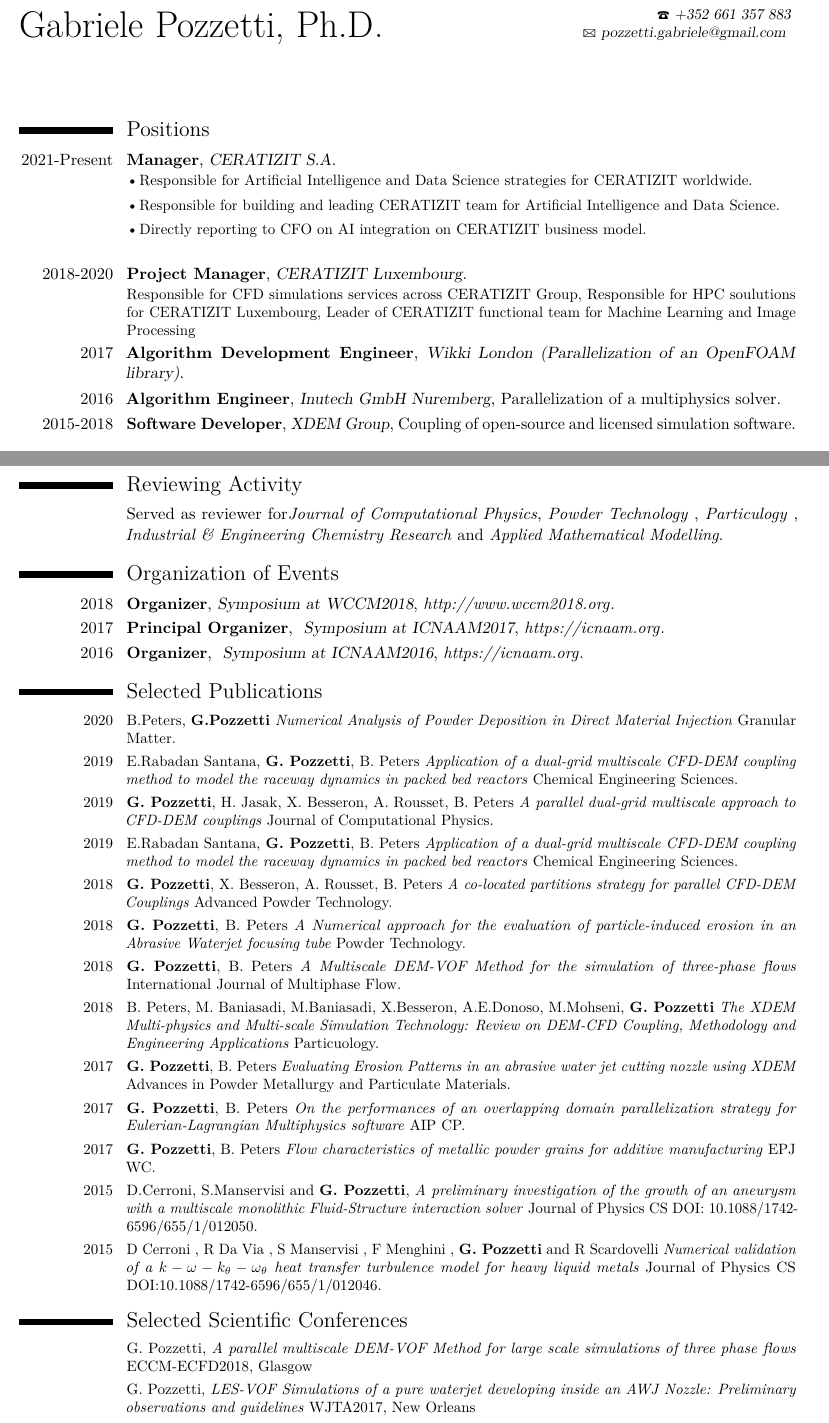
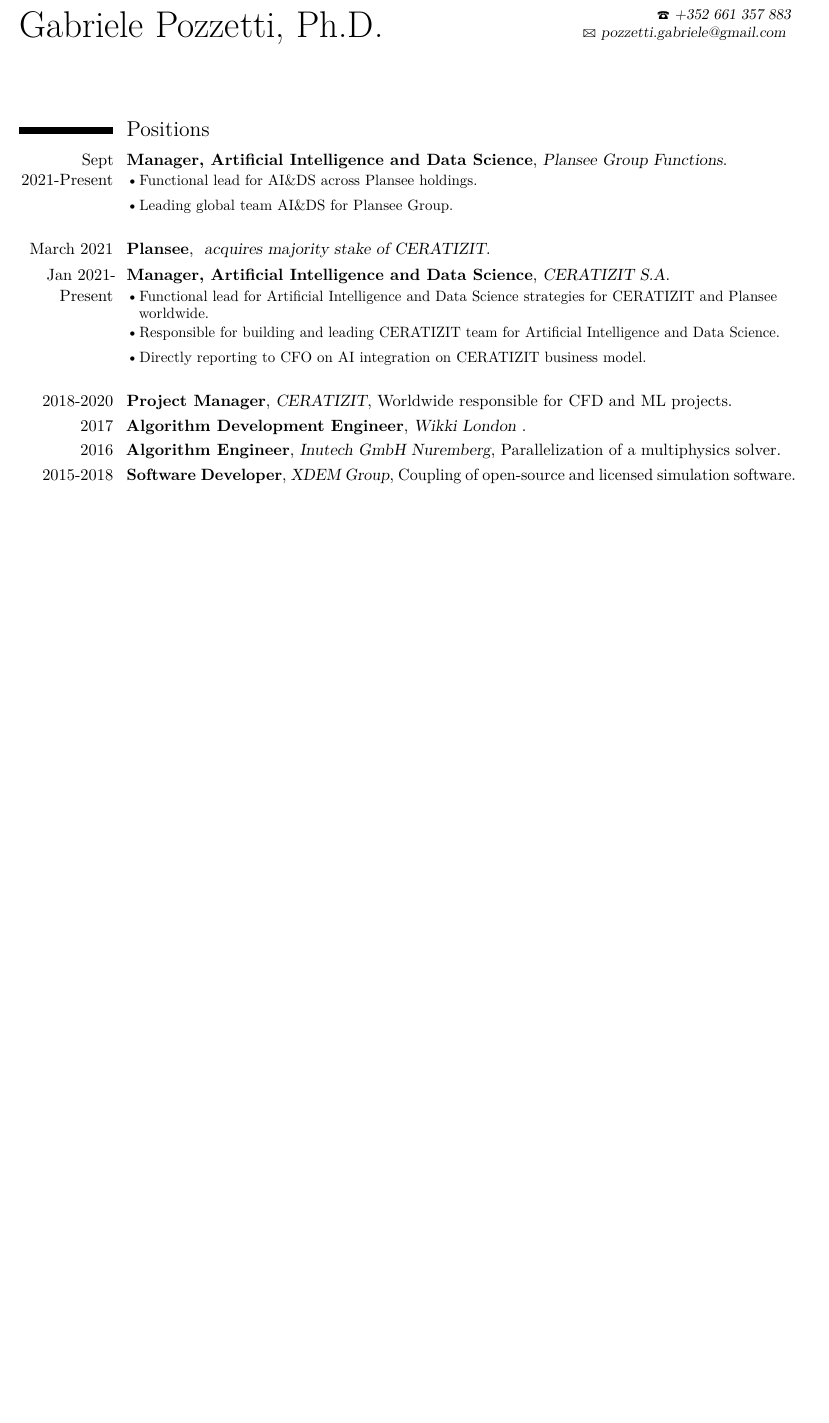
Before and after one commit to gpozzetti/CV, a LaTeX CV (cvitae_GP.tex): two parts of pages 1 and 2 of 2 before the commit and part of page 1 of 2 after it, the two joined at a grey line, cut so that both start at the same text, the shorter picture padded with empty space. Compiled offline with pdfLaTeX.

Commit message:
commenting conferences and adding new positions

```diff
--- a/cvitae_GP.tex
+++ b/cvitae_GP.tex
@@ -88,14 +88,16 @@
 % \end{minipage}
 %\vspace{0.1cm}
 \section{Positions}
-\cventry{ 2021-Present}{Manager}{CERATIZIT S.A}{}{}{\mybitem{Responsible for  Artificial Intelligence and Data Science strategies for CERATIZIT worldwide.} \mybitem{Responsible for building  and leading CERATIZIT team for Artificial Intelligence and Data Science.} \mybitem{Directly reporting to CFO on AI integration on CERATIZIT business model.} }
+\cventry{ Sept 2021-Present}{Manager, Artificial Intelligence and Data Science}{Plansee Group Functions}{}{}{\mybitem{Functional lead for  AI\&DS across Plansee holdings.} \mybitem{Leading global team  AI\&DS for Plansee Group.}}
+\cventry{March 2021}{Plansee}{ acquires majority stake of CERATIZIT}{}{}{}
+\cventry{Jan 2021- Present}{Manager, Artificial Intelligence and Data Science}{CERATIZIT S.A}{}{}{\mybitem{Functional lead for  Artificial Intelligence and Data Science strategies for CERATIZIT and Plansee worldwide.} \mybitem{Responsible for building  and leading CERATIZIT team for Artificial Intelligence and Data Science.} \mybitem{Directly reporting to CFO on AI integration on CERATIZIT business model.} }
 
-\cventry{ 2018-2020}{Project Manager}{CERATIZIT Luxembourg}{}{}{{Responsible for CFD simulations services across CERATIZIT Group},
- {Responsible for HPC soulutions for CERATIZIT Luxembourg}, {Leader of CERATIZIT  functional team for Machine Learning and Image Processing} }
+\cventry{ 2018-2020}{Project Manager}{CERATIZIT}{}{{Worldwide responsible for CFD and ML projects}}{}
+%, {Responsible for HPC soulutions for CERATIZIT Luxembourg}, {Leader of CERATIZIT  functional team for Machine Learning and Image Processing} }
 
 % \cventry{2018}{Visiting Scientist}{SINQ 2018 }{PSI, Switzerland}{High resolution neutron tomography of Tungsten Carbide}{}
 %\cventry{8/2018}{Visiting Scientist}{SINQ 2018 }{PSI, Switzerland}{Low resulution neutron tomography of Tungsten Carbide}{}
-\cventry{ 2017}{Algorithm Development Engineer}{Wikki London (Parallelization of an OpenFOAM library)}{}{}{}{}
+\cventry{ 2017}{Algorithm Development Engineer}{Wikki London }{}{}{}{}
 
 % \cventry{ 2016}{Algorithm Development Engineer}{Inutech GmbH Nuremberg (Parallelization of a multiphysics solver)}{\textit{https://inutech.de}}{}{}{}
 
@@ -203,63 +205,69 @@
 \end{flushright}
 \end{minipage}
 
-\section{Reviewing Activity}
-\cvline{}{ Served as reviewer for\textit{Journal of Computational Physics}, \textit{Powder Technology} , \textit{Particulogy} , \textit{Industrial \& Engineering Chemistry Research} and \textit{Applied Mathematical Modelling}.}
+% \section{Reviewing Activity}
+% \cvline{}{ Served as reviewer for\textit{Journal of Computational Physics}, \textit{Powder Technology} , \textit{Particulogy} , \textit{Industrial \& Engineering Chemistry Research} and \textit{Applied Mathematical Modelling}.}
+%
+% \section{Organization of Events}
+% \cventry{2018}{Organizer}{Symposium at WCCM2018}{\textit{http://www.wccm2018.org}}{}{}
+%
+% \cventry{2017}{Principal Organizer}{ Symposium  at ICNAAM2017}{\textit{https://icnaam.org}}{}{}{}
+%
+% \cventry{2016}{Organizer}{ Symposium  at ICNAAM2016}{\textit{https://icnaam.org}}{}{}{}
+% % \section{Informatics}
+% % \cvline{Basic}{\small  Ruby, nanoc, Mathematica, XML, COMSOL Multiphysics\textregistered }
+% % \cvline{Intermediate}{\small Matlab, GNU Octave, MPI, Dakota}
+% % \cvline{Advanced}{\small  Python, C/C++, Git, OpenFoam, Paraview, Salome}
+%
+% \section{Selected Publications}
+% % \cvline{}{ \newline \textit{}}\cvline{}{ G. Pozzetti, B. Peters
+% \small
+% \cvline{2020} {B.Peters, \textbf{G.Pozzetti}
+% \textit{Numerical Analysis of Powder Deposition in Direct Material Injection} Granular Matter.}
+%
+% \cvline{2019}{ E.Rabadan Santana, \textbf{G. Pozzetti}, B. Peters
+% \textit{Application of a dual-grid multiscale CFD-DEM coupling method to model the raceway dynamics in packed bed reactors}  Chemical Engineering Sciences.}
+%
+% \cvline{2019}{ \textbf{G. Pozzetti}, H. Jasak, X. Besseron, A. Rousset, B. Peters
+% \textit{A parallel dual-grid multiscale approach to CFD-DEM couplings}  Journal of Computational Physics.}
+%
+% \cvline{2019}{ E.Rabadan Santana, \textbf{G. Pozzetti}, B. Peters
+% \textit{Application of a dual-grid multiscale CFD-DEM coupling method to model the raceway dynamics in packed bed reactors}  Chemical Engineering Sciences.}
+%
+% \cvline{2018}{ \textbf{G. Pozzetti}, X. Besseron, A. Rousset, B. Peters
+% \textit{A co-located partitions strategy for parallel CFD-DEM Couplings}   Advanced Powder Technology.}
+%
+% \cvline{2018}{ \textbf{G. Pozzetti}, B. Peters
+% \textit{A Numerical approach for the evaluation of particle-induced erosion in an Abrasive Waterjet focusing tube} Powder Technology.}
+%
+% \cvline{2018}{ \textbf{G. Pozzetti}, B. Peters
+% \textit{A Multiscale DEM-VOF Method for the simulation of three-phase flows} International Journal of Multiphase Flow.}
+%
+% \cvline{2018}{ B. Peters, M. Baniasadi, M.Baniasadi, X.Besseron, A.E.Donoso, M.Mohseni, \textbf{G. Pozzetti}
+% \textit{The XDEM Multi-physics and Multi-scale Simulation Technology: Review on DEM-CFD Coupling, Methodology  and Engineering Applications} Particuology.}
+%
+% \cvline{2017}{ \textbf{G. Pozzetti}, B. Peters
+% \textit{Evaluating Erosion Patterns in an abrasive water jet cutting nozzle using XDEM} Advances in Powder Metallurgy and Particulate Materials.}
+%
+% \cvline{2017}{ \textbf{G. Pozzetti}, B. Peters
+% \textit{On the performances of an overlapping domain parallelization strategy for Eulerian-Lagrangian Multiphysics software} AIP CP.}
+% \cvline{2017}{ \textbf{G. Pozzetti}, B. Peters
+% \textit{Flow characteristics of metallic powder grains for additive manufacturing} EPJ WC.}
+%
+% % \cvline{2017}{ \textbf{G. Pozzetti}, B. Peters
+% % \textit{On the choice of a phase interchange strategy for a Multiscale DEM-VOF method} AIP CP.}
+%
+% \cvline{2015}{D.Cerroni, S.Manservisi and \textbf{G. Pozzetti},
+% \textit{A preliminary investigation of the growth of an aneurysm with a multiscale monolithic Fluid-Structure interaction solver} Journal of Physics CS DOI: 10.1088/1742-6596/655/1/012050.}
+%
+% \cvline{2015}{D Cerroni  , R Da Via , S Manservisi , F Menghini  , \textbf{G. Pozzetti}  and R Scardovelli
+% \textit{Numerical validation of a $k-\omega-k_{\theta}-\omega_{\theta}$  heat transfer turbulence model for heavy liquid metals} Journal of Physics CS DOI:10.1088/1742-6596/655/1/012046.}
 
-\section{Organization of Events}
-\cventry{2018}{Organizer}{Symposium at WCCM2018}{\textit{http://www.wccm2018.org}}{}{}
 
-\cventry{2017}{Principal Organizer}{ Symposium  at ICNAAM2017}{\textit{https://icnaam.org}}{}{}{}
 
-\cventry{2016}{Organizer}{ Symposium  at ICNAAM2016}{\textit{https://icnaam.org}}{}{}{}
-% \section{Informatics}
-% \cvline{Basic}{\small  Ruby, nanoc, Mathematica, XML, COMSOL Multiphysics\textregistered }
-% \cvline{Intermediate}{\small Matlab, GNU Octave, MPI, Dakota}
-% \cvline{Advanced}{\small  Python, C/C++, Git, OpenFoam, Paraview, Salome}
 
-\section{Selected Publications}
-% \cvline{}{ \newline \textit{}}\cvline{}{ G. Pozzetti, B. Peters
-\small
-\cvline{2020} {B.Peters, \textbf{G.Pozzetti}
-\textit{Numerical Analysis of Powder Deposition in Direct Material Injection} Granular Matter.}
 
-\cvline{2019}{ E.Rabadan Santana, \textbf{G. Pozzetti}, B. Peters
-\textit{Application of a dual-grid multiscale CFD-DEM coupling method to model the raceway dynamics in packed bed reactors}  Chemical Engineering Sciences.}
 
-\cvline{2019}{ \textbf{G. Pozzetti}, H. Jasak, X. Besseron, A. Rousset, B. Peters
-\textit{A parallel dual-grid multiscale approach to CFD-DEM couplings}  Journal of Computational Physics.}
-
-\cvline{2019}{ E.Rabadan Santana, \textbf{G. Pozzetti}, B. Peters
-\textit{Application of a dual-grid multiscale CFD-DEM coupling method to model the raceway dynamics in packed bed reactors}  Chemical Engineering Sciences.}
-
-\cvline{2018}{ \textbf{G. Pozzetti}, X. Besseron, A. Rousset, B. Peters
-\textit{A co-located partitions strategy for parallel CFD-DEM Couplings}   Advanced Powder Technology.}
-
-\cvline{2018}{ \textbf{G. Pozzetti}, B. Peters
-\textit{A Numerical approach for the evaluation of particle-induced erosion in an Abrasive Waterjet focusing tube} Powder Technology.}
-
-\cvline{2018}{ \textbf{G. Pozzetti}, B. Peters
-\textit{A Multiscale DEM-VOF Method for the simulation of three-phase flows} International Journal of Multiphase Flow.}
-
-\cvline{2018}{ B. Peters, M. Baniasadi, M.Baniasadi, X.Besseron, A.E.Donoso, M.Mohseni, \textbf{G. Pozzetti}
-\textit{The XDEM Multi-physics and Multi-scale Simulation Technology: Review on DEM-CFD Coupling, Methodology  and Engineering Applications} Particuology.}
-
-\cvline{2017}{ \textbf{G. Pozzetti}, B. Peters
-\textit{Evaluating Erosion Patterns in an abrasive water jet cutting nozzle using XDEM} Advances in Powder Metallurgy and Particulate Materials.}
-
-\cvline{2017}{ \textbf{G. Pozzetti}, B. Peters
-\textit{On the performances of an overlapping domain parallelization strategy for Eulerian-Lagrangian Multiphysics software} AIP CP.}
-\cvline{2017}{ \textbf{G. Pozzetti}, B. Peters
-\textit{Flow characteristics of metallic powder grains for additive manufacturing} EPJ WC.}
-
-% \cvline{2017}{ \textbf{G. Pozzetti}, B. Peters
-% \textit{On the choice of a phase interchange strategy for a Multiscale DEM-VOF method} AIP CP.}
-
-\cvline{2015}{D.Cerroni, S.Manservisi and \textbf{G. Pozzetti},
-\textit{A preliminary investigation of the growth of an aneurysm with a multiscale monolithic Fluid-Structure interaction solver} Journal of Physics CS DOI: 10.1088/1742-6596/655/1/012050.}
-
-\cvline{2015}{D Cerroni  , R Da Via , S Manservisi , F Menghini  , \textbf{G. Pozzetti}  and R Scardovelli
-\textit{Numerical validation of a $k-\omega-k_{\theta}-\omega_{\theta}$  heat transfer turbulence model for heavy liquid metals} Journal of Physics CS DOI:10.1088/1742-6596/655/1/012046.}
 
 %Minor Pubblications
 % \cvline{}{ G. Pozzetti, X.Besseron, A. Rousset, B.Peters
@@ -287,10 +295,3 @@
 % \normalsize
 
 
-\section{Selected Scientific Conferences}
-% % \cvline{2015-2018}{Presented at 9 international conferences hosting accademical and industrial audience.}
-% %
-\cvline{}{ G. Pozzetti,
-\textit{A parallel multiscale DEM-VOF Method for large scale simulations of three phase flows} ECCM-ECFD2018, Glasgow}
-\cvline{}{ G. Pozzetti,
-\textit{LES-VOF Simulations of a pure waterjet developing inside an AWJ Nozzle: Preliminary observations and guidelines} WJTA2017, New Orleans}
```
Also changed, not shown: cvitae_GP.tex (27 more changed lines).
